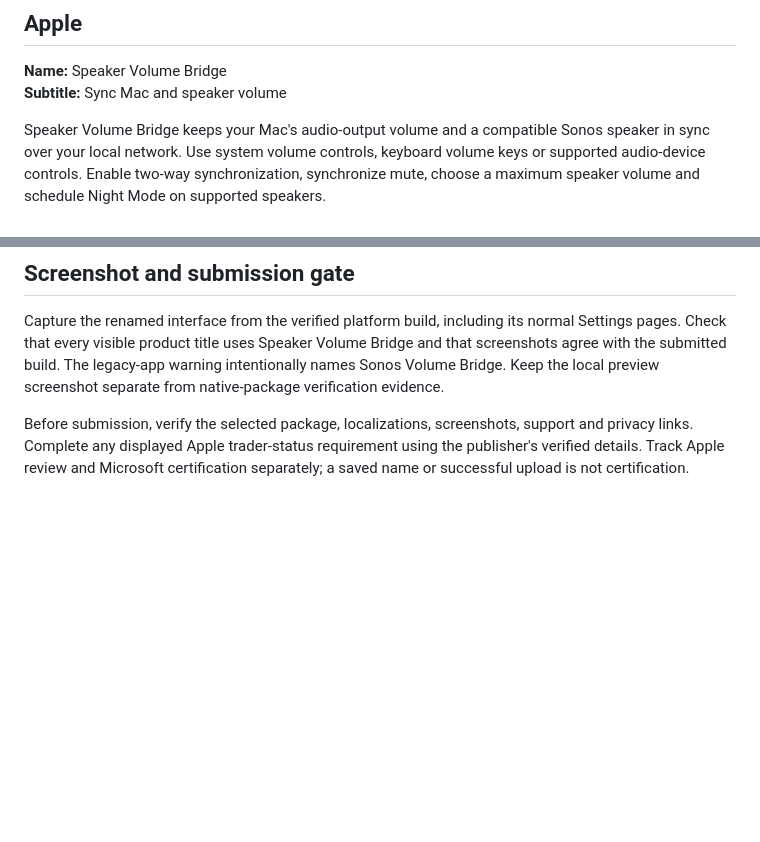
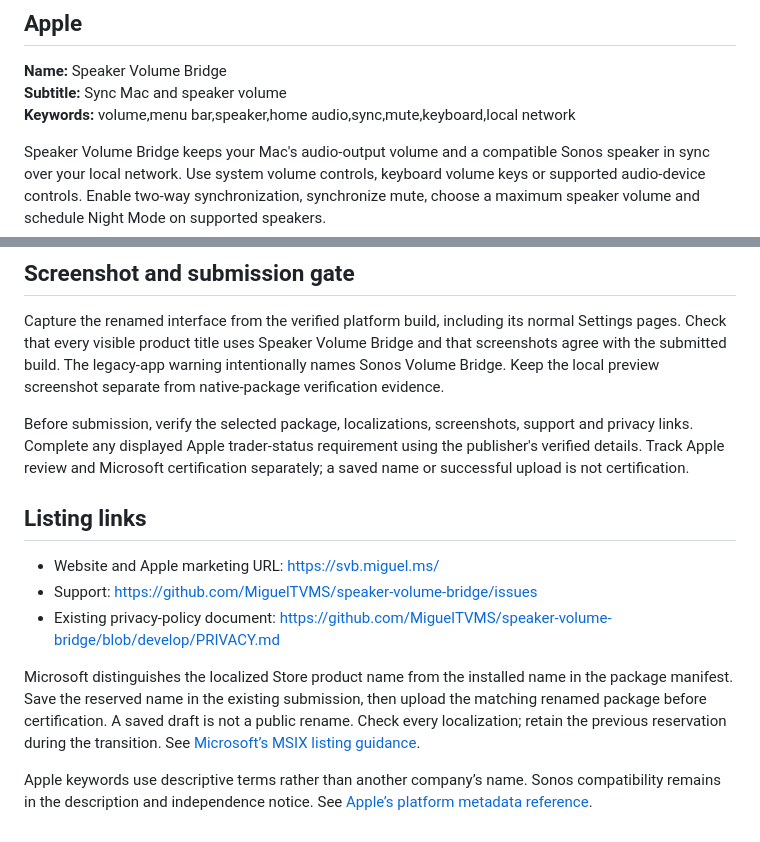
Before and after one commit to MiguelTVMS/sonos-volume-bridge, a Markdown page: docs/store-rebrand-copy.md, 2 parts joined by grey strips. GitHub-like rendering; blank space fills up the shorter version.

Commit message:
Document verified Store links and metadata requirements

```diff
--- a/docs/store-rebrand-copy.md
+++ b/docs/store-rebrand-copy.md
@@ -6,6 +6,7 @@ These are drafts for the existing product records. Apply them with the first ver
 
 **Name:** Speaker Volume Bridge
 **Subtitle:** Sync Mac and speaker volume
+**Keywords:** volume,menu bar,speaker,home audio,sync,mute,keyboard,local network
 
 Speaker Volume Bridge keeps your Mac's audio-output volume and a compatible Sonos speaker in sync over your local network. Use system volume controls, keyboard volume keys or supported audio-device controls. Enable two-way synchronization, synchronize mute, choose a maximum speaker volume and schedule Night Mode on supported speakers.
 
@@ -32,3 +33,19 @@ Use the following only after selecting and inspecting the uploaded renamed build
 Capture the renamed interface from the verified platform build, including its normal Settings pages. Check that every visible product title uses Speaker Volume Bridge and that screenshots agree with the submitted build. The legacy-app warning intentionally names Sonos Volume Bridge. Keep the local preview screenshot separate from native-package verification evidence.
 
 Before submission, verify the selected package, localizations, screenshots, support and privacy links. Complete any displayed Apple trader-status requirement using the publisher's verified details. Track Apple review and Microsoft certification separately; a saved name or successful upload is not certification.
+
+## Listing links
+
+- Website and Apple marketing URL: https://svb.miguel.ms/
+- Support: https://github.com/MiguelTVMS/speaker-volume-bridge/issues
+- Existing privacy-policy document: https://github.com/MiguelTVMS/speaker-volume-bridge/blob/develop/PRIVACY.md
+
+Microsoft distinguishes the localized Store product name from the installed name
+in the package manifest. Save the reserved name in the existing submission, then
+upload the matching renamed package before certification. A saved draft is not a
+public rename. Check every localization; retain the previous reservation during
+the transition. See [Microsoft’s MSIX listing guidance](https://learn.microsoft.com/en-us/windows/apps/publish/publish-your-app/msix/add-and-edit-store-listing-info).
+
+Apple keywords use descriptive terms rather than another company’s name. Sonos
+compatibility remains in the description and independence notice. See [Apple’s
+platform metadata reference](https://developer.apple.com/help/app-store-connect/reference/app-information/platform-version-information/).
```
